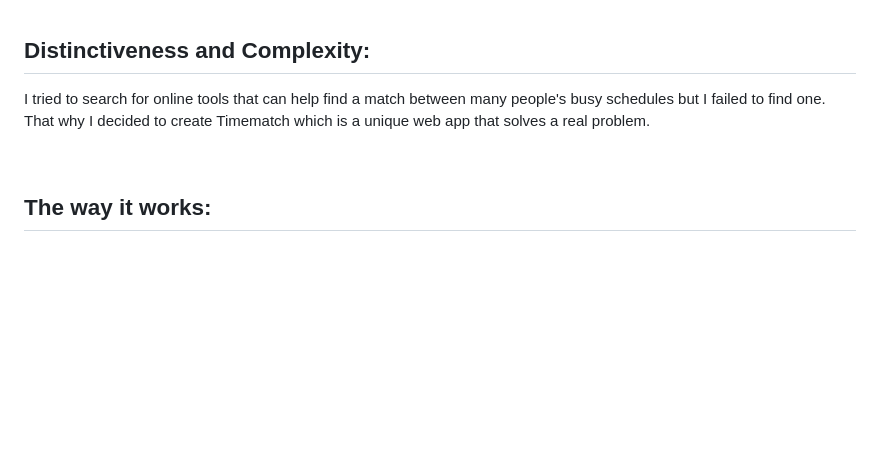
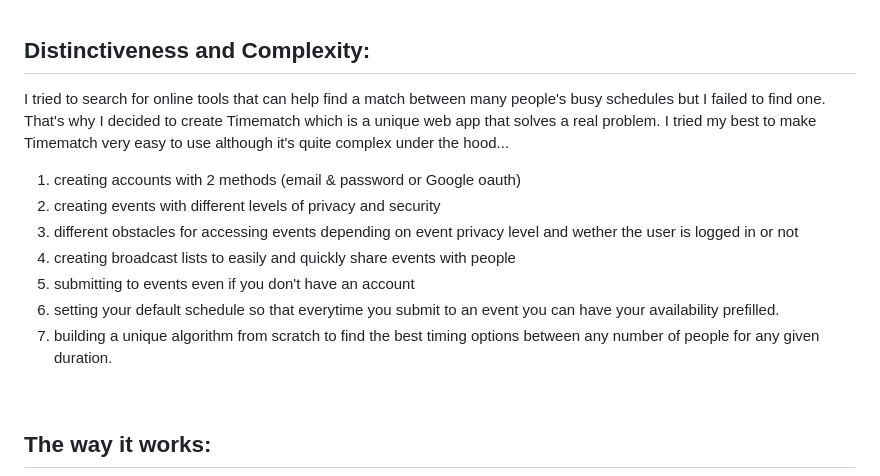
Before and after one commit to riwahoussari/TimeMatch, a Markdown page: README.md, the part around the change. Drawn GitHub-style; blank space fills up the shorter version.

```diff
--- a/README.md
+++ b/README.md
@@ -7,7 +7,17 @@ Time Match eliminates the hassle of trying to find a suitable time for everyone
 
 &nbsp;
 ## Distinctiveness and Complexity:
-I tried to search for online tools that can help find a match between many people's busy schedules but I failed to find one. That why I decided to create Timematch which is a unique web app that solves a real problem.
+I tried to search for online tools that can help find a match between many people's busy schedules but I failed to find one. That's why I decided to create Timematch which is a unique web app that solves a real problem.
+I tried my best to make Timematch very easy to use although it's quite complex under the hood...
+1) creating accounts with 2 methods (email & password or Google oauth)
+2) creating events with different levels of privacy and security
+3) different obstacles for accessing events depending on event privacy level and wether the user is logged in or not
+4) creating broadcast lists to easily and quickly share events with people
+5) submitting to events even if you don't have an account
+6) setting your default schedule so that everytime you submit to an event you can have your availability prefilled.
+7) building a unique algorithm from scratch to find the best timing options between any number of people for any given duration.
+
+
 
 &nbsp;
 ## The way it works:
```
